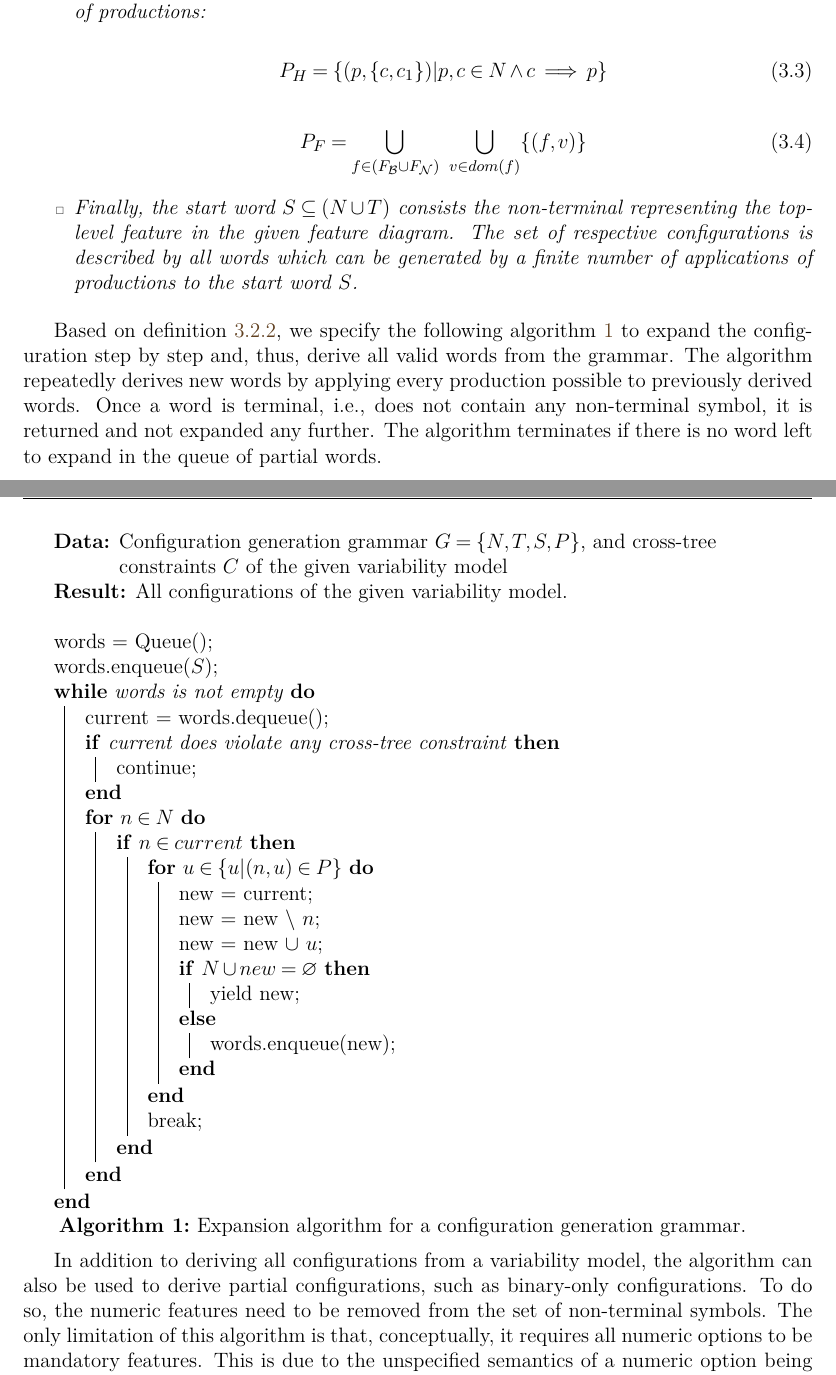
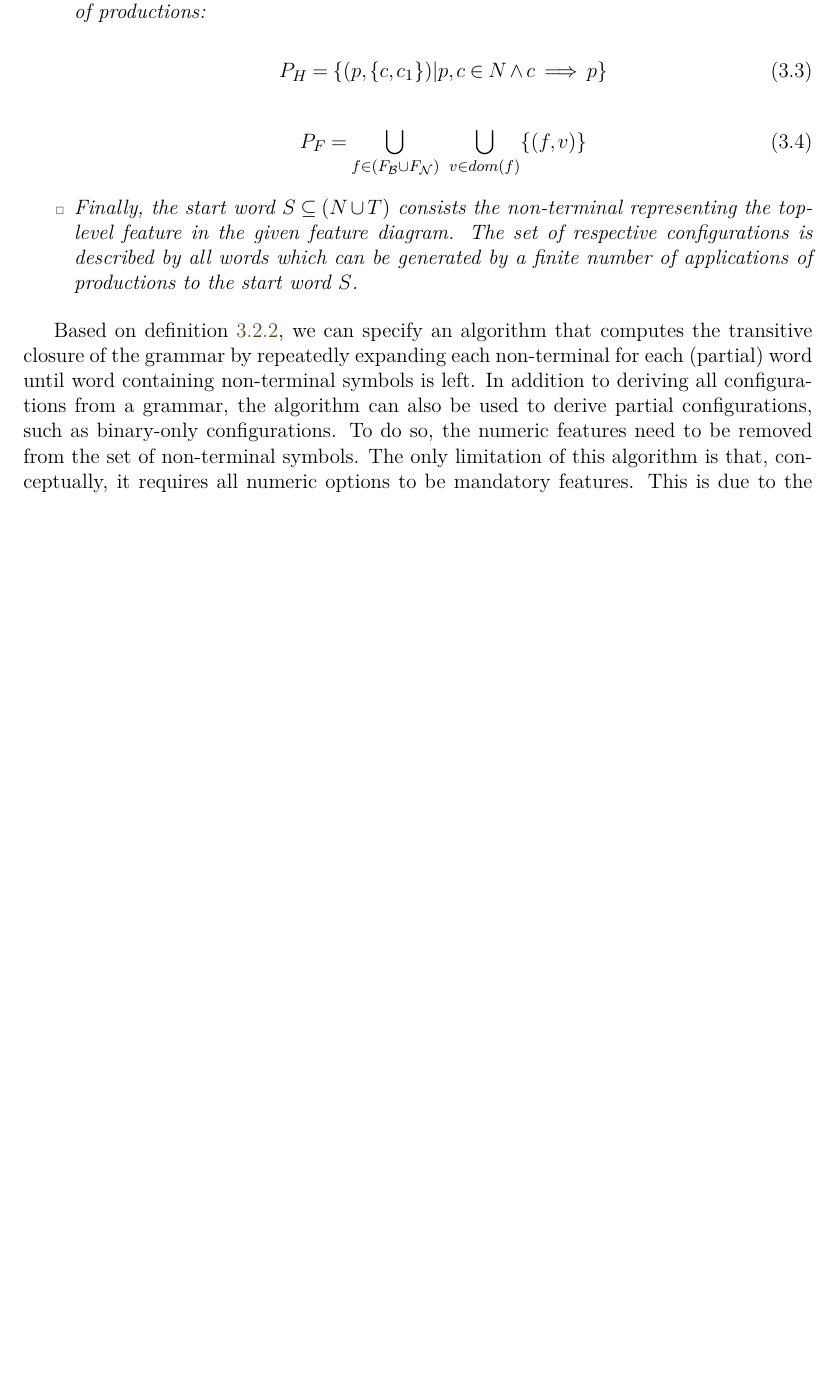
Before and after one commit to smba/msthesis, a LaTeX thesis (Thesis/document.tex, which reads Thesis/variability_assessment.tex): two parts of pages 26 and 27 of 43 before the commit and part of page 26 of 42 after it, the two joined at a grey line, cut so that both start at the same text, the shorter picture padded with empty space. Compiled offline with pdfLaTeX.

Commit message:
trimmed sections on grammar expansion and feature hierarchy

```diff
--- a/Thesis/variability_assessment.tex
+++ b/Thesis/variability_assessment.tex
@@ -471,53 +471,48 @@ P)$ whose elements are constructed from a feature diagram as follows.
   \end{itemize}
 \end{definition}
 
-Based on definition \ref{def:cgg}, we specify the following algorithm
-\ref{alg:expand} to expand the configuration step by step and, thus, derive all valid words from the
-grammar. The algorithm repeatedly derives new words by applying every production
-possible to previously derived words. Once a word is terminal, i.e., does not
-contain any non-terminal symbol, it is returned and not expanded any further.
-The algorithm terminates if there is no word left to expand in the queue of
-partial words.\\
-
-\begin{algorithm}[H]\label{alg:expand}
- \KwData{Configuration generation grammar $G = \lbrace N, T, S, P \rbrace$, and
- cross-tree constraints $C$ of the given variability model}
- \KwResult{All configurations of the given variability model.}
- \vspace{5mm}
- words = Queue()\;
- words.enqueue($S$)\;
- \While{words is not empty}{
-  current = words.dequeue()\;
-  \If{current does violate any cross-tree constraint}{
-   continue\;
-   }
-   \For{$n \in N$}{
-   		\If{$n \in current$}{
-   			\For{$u \in \lbrace u | (n, u) \in P \rbrace$}{
-   				new = current\;
-   				new = new $\setminus~ n$\;
-   				new = new $\cup~ u$\;
-   				\eIf{$N \cup new = \varnothing$}{
-   					yield new\;
-   				}{
-   					words.enqueue(new)\;
-   				}
-   			}
-   			break\;
-   		}
-   }
- }
-
- \caption{Expansion algorithm for a configuration generation grammar.}
-\end{algorithm}\vspace{2mm}
-
-In addition to deriving all configurations from a variability model, the
+Based on definition \ref{def:cgg}, we can specify an algorithm that computes the
+transitive closure of the grammar by repeatedly expanding each non-terminal for
+each (partial) word until word containing non-terminal symbols is left.
+In addition to deriving all configurations from a grammar, the
 algorithm can also be used to derive partial configurations, such as
 binary-only configurations. To do so, the numeric features need to be removed
 from the set of non-terminal symbols. The only limitation of this algorithm is
 that, conceptually, it requires all numeric options to be mandatory features.
 This is due to the unspecified semantics of a numeric option being un- or
 deselected.
+
+%\begin{algorithm}[H]\label{alg:expand}
+% \KwData{Configuration generation grammar $G = \lbrace N, T, S, P \rbrace$, and
+% cross-tree constraints $C$ of the given variability model}
+% \KwResult{All configurations of the given variability model.}
+% \vspace{5mm}
+% words = Queue()\;
+% words.enqueue($S$)\;
+% \While{words is not empty}{
+%  current = words.dequeue()\;
+%  \If{current does violate any cross-tree constraint}{
+%   continue\;
+%   }
+%   \For{$n \in N$}{
+%   		\If{$n \in current$}{
+%   			\For{$u \in \lbrace u | (n, u) \in P \rbrace$}{
+%   				new = current\;
+%   				new = new $\setminus~ n$\;
+%   				new = new $\cup~ u$\;
+%   				\eIf{$N \cup new = \varnothing$}{
+%   					yield new\;
+%   				}{
+%   					words.enqueue(new)\;
+%   				}
+%   			}
+%   			break\;
+%   		}
+%   }
+% }
+
+% \caption{Expansion algorithm for a configuration generation grammar.}
+%\end{algorithm}\vspace{2mm}
 
 \section{Configuration Sampling}\label{sec:configuration_sam}
 When assessing properties for configurable software systems, it is infeasible
```
Also changed, not shown: Thesis/document.pdf.
